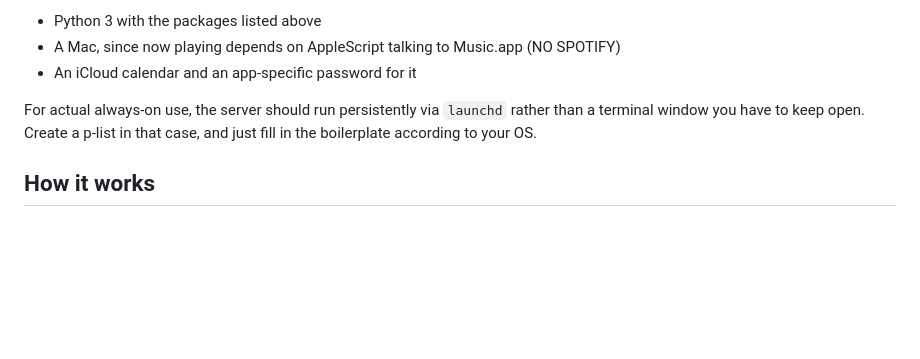
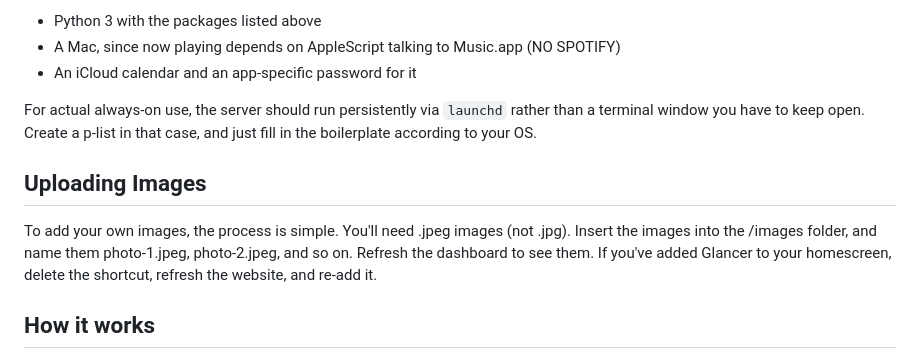
Before and after one commit to vismaysjayaram/glancer-desktop-view, a Markdown page: README.md, the part around the change. Rendered like a GitHub page; blank space fills up the shorter version.

Commit message:
Add image uploading instructions to README
Added instructions for uploading images to the README.

```diff
--- a/README.md
+++ b/README.md
@@ -54,6 +54,9 @@ You need:
 
 For actual always-on use, the server should run persistently via `launchd` rather than a terminal window you have to keep open. Create a p-list in that case, and just fill in the boilerplate according to your OS.
 
+## Uploading Images
+To add your own images, the process is simple. You'll need .jpeg images (not .jpg). Insert the images into the /images folder, and name them photo-1.jpeg, photo-2.jpeg, and so on. Refresh the dashboard to see them. If you've added Glancer to your homescreen, delete the shortcut, refresh the website, and re-add it.
+
 ## How it works
 
 The whole frontend is handwritten HTML/CSS/JS, no frameworks, no build tools. In an age where most software gets scaffolded, generated, or assembled from someone else's components, this one is simple, handwritten, and built, maintained, and used by exactly one person.
```
